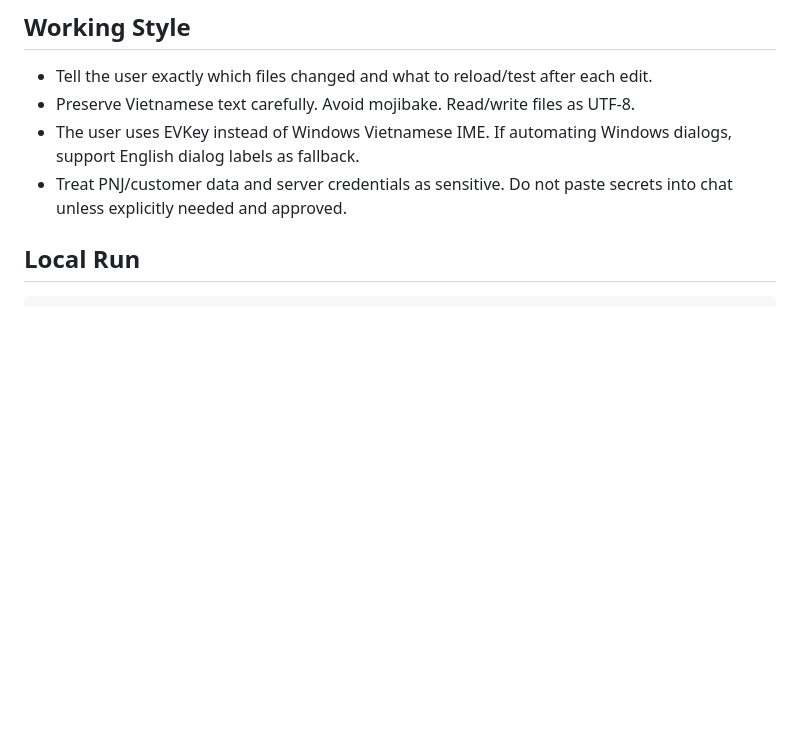
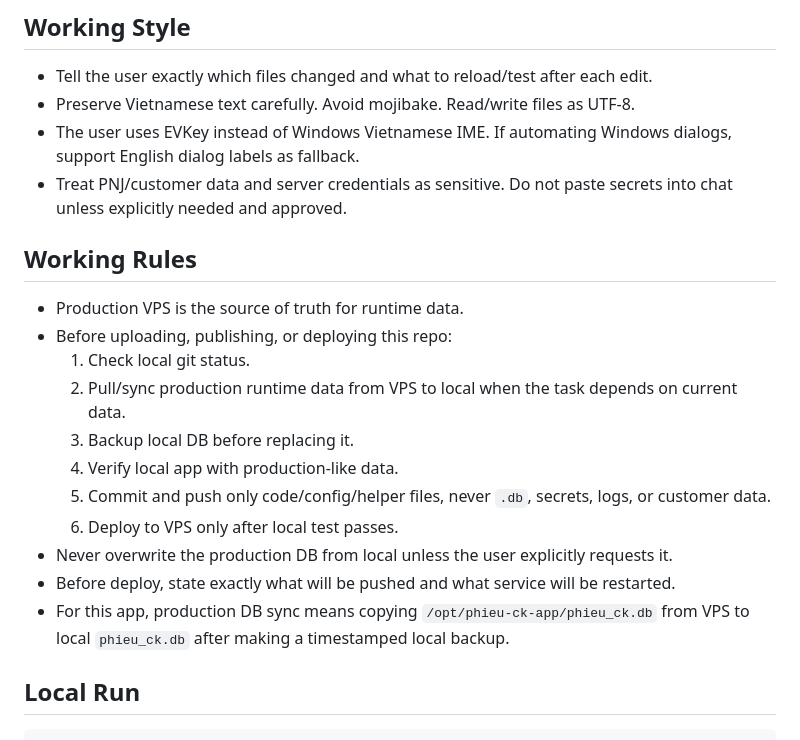
Before and after one commit to 2026millionaire/phieu-ck-pnj, a Markdown page: AGENTS.md, the part around the change. GitHub-like rendering; blank space fills up the shorter version.

Commit message:
docs: add production sync working rules

```diff
--- a/AGENTS.md
+++ b/AGENTS.md
@@ -33,6 +33,20 @@ This repo is the PNJ 1305 transfer-confirmation web app.
 - Preserve Vietnamese text carefully. Avoid mojibake. Read/write files as UTF-8.
 - The user uses EVKey instead of Windows Vietnamese IME. If automating Windows dialogs, support English dialog labels as fallback.
 - Treat PNJ/customer data and server credentials as sensitive. Do not paste secrets into chat unless explicitly needed and approved.
+
+## Working Rules
+
+- Production VPS is the source of truth for runtime data.
+- Before uploading, publishing, or deploying this repo:
+  1. Check local git status.
+  2. Pull/sync production runtime data from VPS to local when the task depends on current data.
+  3. Backup local DB before replacing it.
+  4. Verify local app with production-like data.
+  5. Commit and push only code/config/helper files, never `.db`, secrets, logs, or customer data.
+  6. Deploy to VPS only after local test passes.
+- Never overwrite the production DB from local unless the user explicitly requests it.
+- Before deploy, state exactly what will be pushed and what service will be restarted.
+- For this app, production DB sync means copying `/opt/phieu-ck-app/phieu_ck.db` from VPS to local `phieu_ck.db` after making a timestamped local backup.
 
 ## Local Run
 
```
